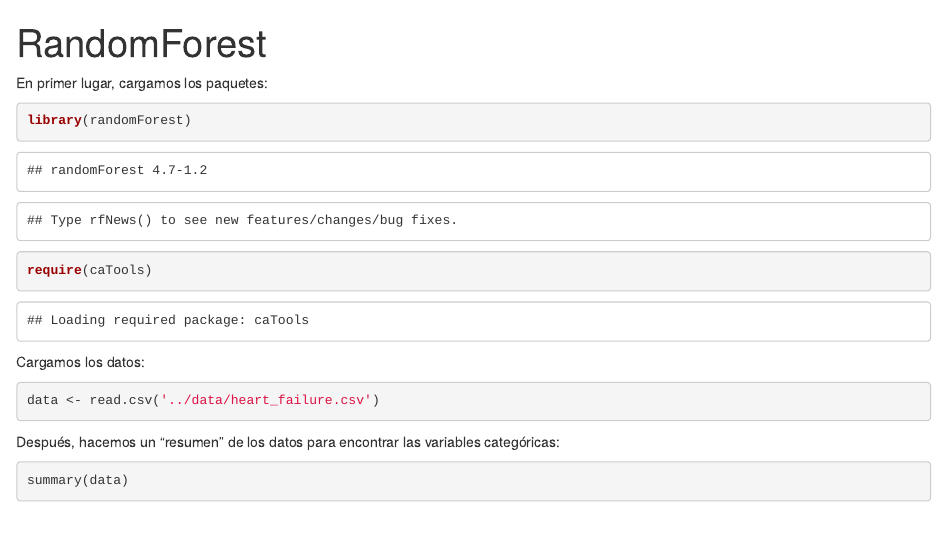
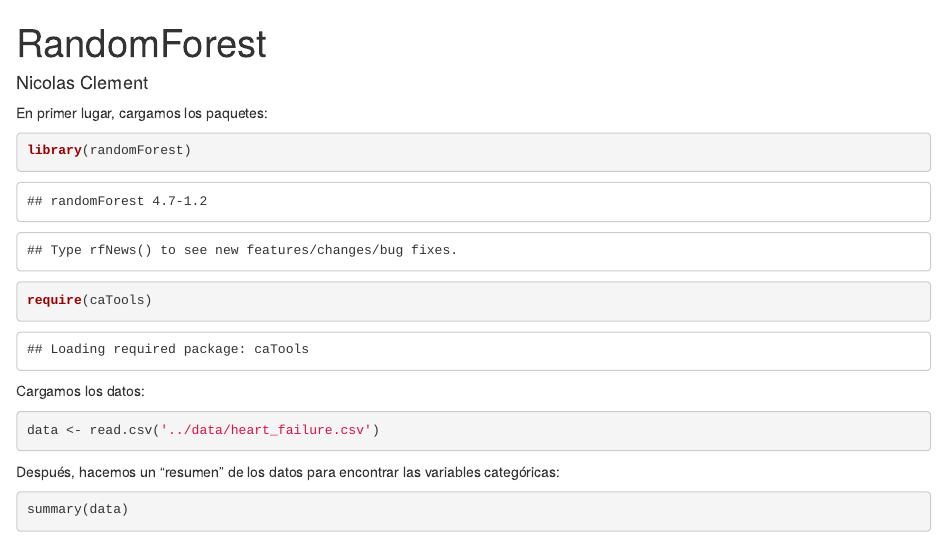
Before and after one commit to agiulianomirabella/fid, an R Markdown document (workspace/randomforest.Rmd): the page in a window 1100 px wide, from its top. Rendered offline with R 4.5, knitr and Pandoc, with nearby package versions; some code elsewhere in the file could not run offline.

Commit message:
Add author

```diff
--- a/workspace/randomforest.Rmd
+++ b/workspace/randomforest.Rmd
@@ -1,5 +1,6 @@
 ---
 title: "RandomForest"
+author: "Nicolas Clement"
 output: html_notebook
 ---
 
```
